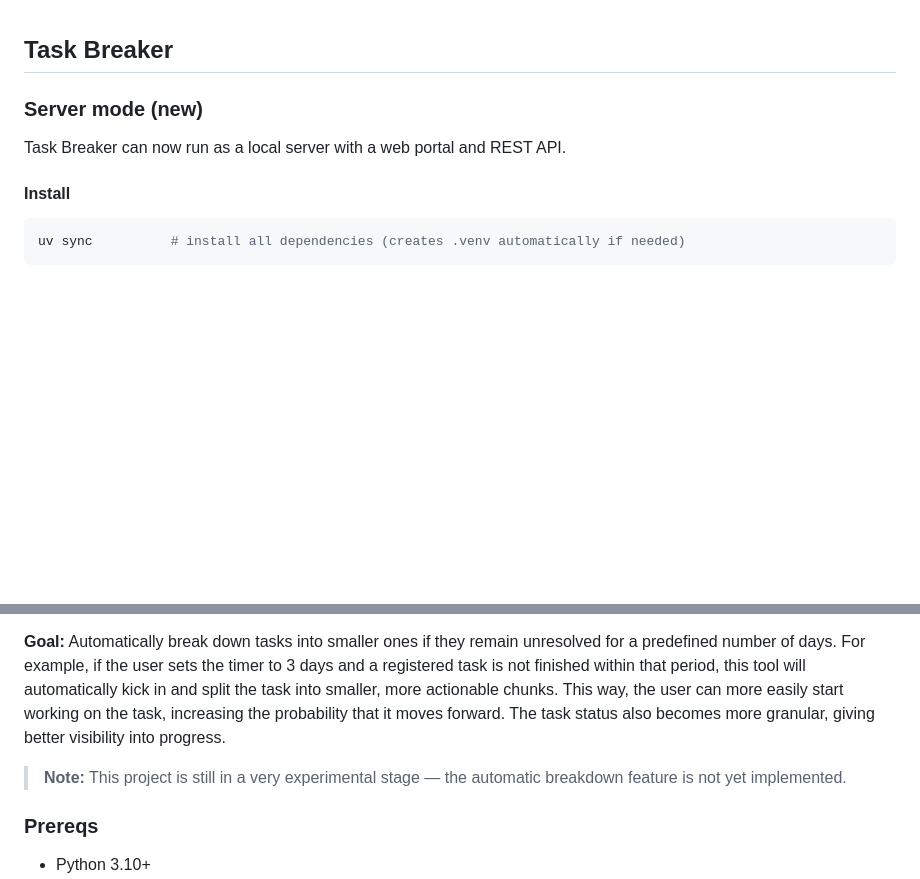
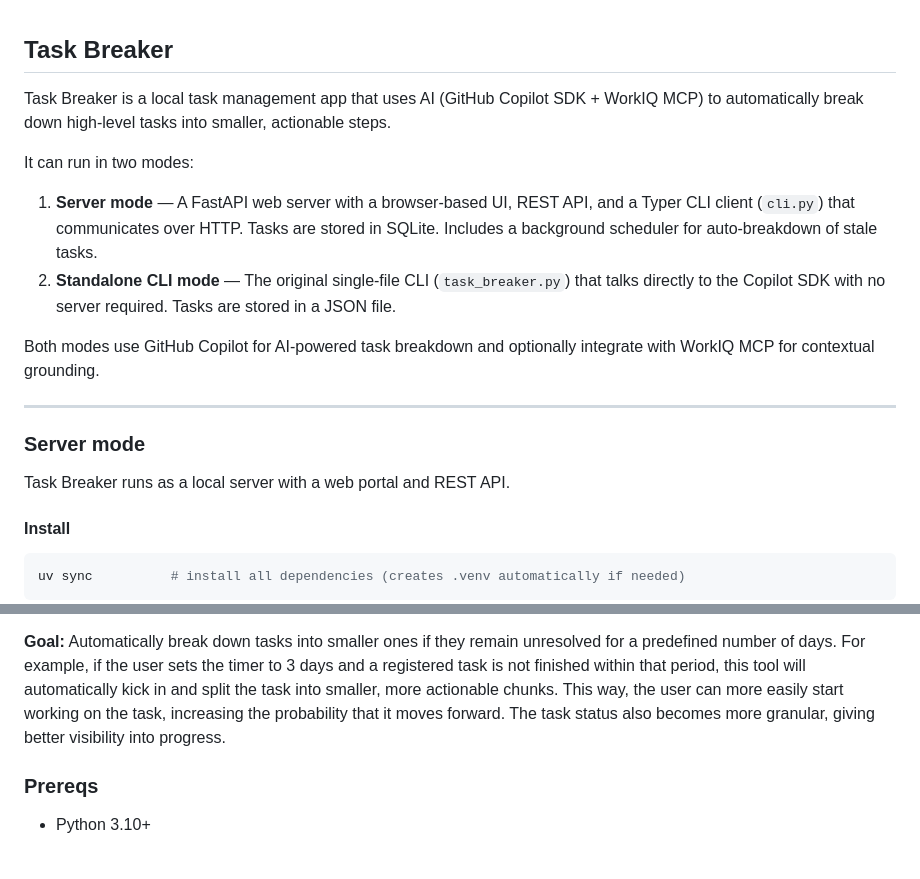
Before and after one commit to shunkino/task-breaker, a Markdown page: readme.md, 2 parts joined by grey strips. Rendered like a GitHub page; blank space fills up the shorter version.

````diff
--- a/readme.md
+++ b/readme.md
@@ -1,8 +1,19 @@
 ## Task Breaker
 
-### Server mode (new)
+Task Breaker is a local task management app that uses AI (GitHub Copilot SDK + WorkIQ MCP) to automatically break down high-level tasks into smaller, actionable steps.
 
-Task Breaker can now run as a local server with a web portal and REST API.
+It can run in two modes:
+
+1. **Server mode** — A FastAPI web server with a browser-based UI, REST API, and a Typer CLI client (`cli.py`) that communicates over HTTP. Tasks are stored in SQLite. Includes a background scheduler for auto-breakdown of stale tasks.
+2. **Standalone CLI mode** — The original single-file CLI (`task_breaker.py`) that talks directly to the Copilot SDK with no server required. Tasks are stored in a JSON file.
+
+Both modes use GitHub Copilot for AI-powered task breakdown and optionally integrate with WorkIQ MCP for contextual grounding.
+
+---
+
+### Server mode
+
+Task Breaker runs as a local server with a web portal and REST API.
 
 #### Install
 ```bash
@@ -90,7 +101,6 @@ My assumption is that the reason tasks pile up is that they aren't broken down i
 
 **Goal:** Automatically break down tasks into smaller ones if they remain unresolved for a predefined number of days. For example, if the user sets the timer to 3 days and a registered task is not finished within that period, this tool will automatically kick in and split the task into smaller, more actionable chunks. This way, the user can more easily start working on the task, increasing the probability that it moves forward. The task status also becomes more granular, giving better visibility into progress.
 
-> **Note:** This project is still in a very experimental stage — the automatic breakdown feature is not yet implemented.
 
 ### Prereqs
 - Python 3.10+
````
Also changed, not shown: design.md (added, +272 -0 lines).
